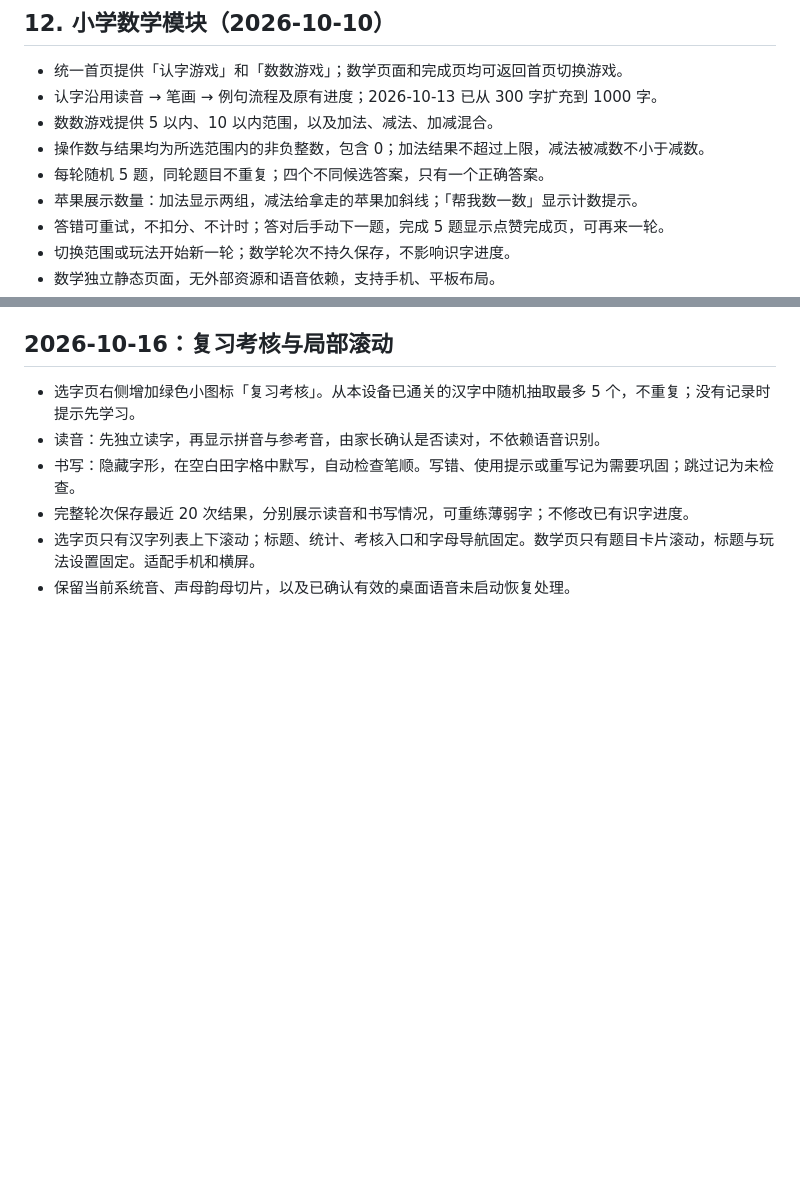
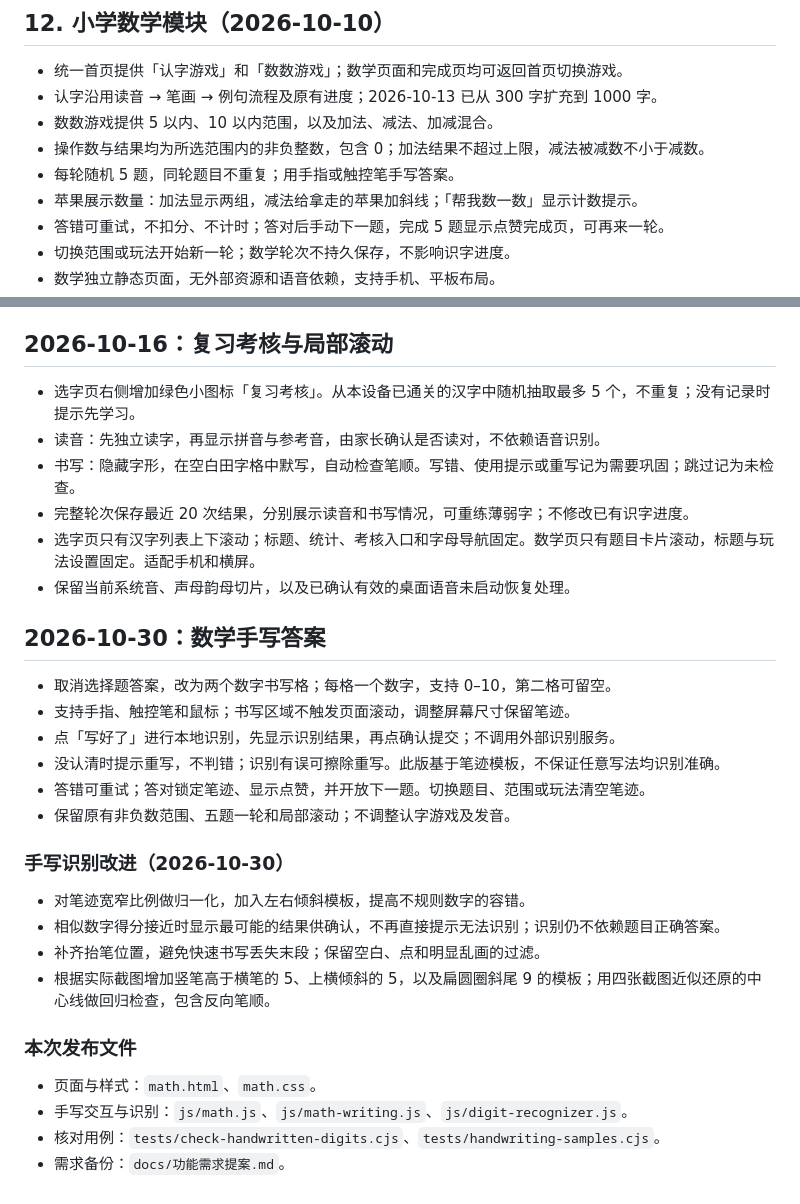
Before and after one commit to wanwanDaisy/hanzi-learn-game, a Markdown page: docs/功能需求提案.md, 2 parts joined by grey strips. Drawn GitHub-style; blank space fills up the shorter version.

Commit message:
Document handwritten math answers and recognition improvements

```diff
--- a/docs/功能需求提案.md
+++ b/docs/功能需求提案.md
@@ -240,7 +240,7 @@
 - 认字沿用读音 → 笔画 → 例句流程及原有进度；2026-10-13 已从 300 字扩充到 1000 字。
 - 数数游戏提供 5 以内、10 以内范围，以及加法、减法、加减混合。
 - 操作数与结果均为所选范围内的非负整数，包含 0；加法结果不超过上限，减法被减数不小于减数。
-- 每轮随机 5 题，同轮题目不重复；四个不同候选答案，只有一个正确答案。
+- 每轮随机 5 题，同轮题目不重复；用手指或触控笔手写答案。
 - 苹果展示数量：加法显示两组，减法给拿走的苹果加斜线；「帮我数一数」显示计数提示。
 - 答错可重试，不扣分、不计时；答对后手动下一题，完成 5 题显示点赞完成页，可再来一轮。
 - 切换范围或玩法开始新一轮；数学轮次不持久保存，不影响识字进度。
@@ -271,3 +271,27 @@
 - 完整轮次保存最近 20 次结果，分别展示读音和书写情况，可重练薄弱字；不修改已有识字进度。
 - 选字页只有汉字列表上下滚动；标题、统计、考核入口和字母导航固定。数学页只有题目卡片滚动，标题与玩法设置固定。适配手机和横屏。
 - 保留当前系统音、声母韵母切片，以及已确认有效的桌面语音未启动恢复处理。
+
+
+## 2026-10-30：数学手写答案
+
+- 取消选择题答案，改为两个数字书写格；每格一个数字，支持 0–10，第二格可留空。
+- 支持手指、触控笔和鼠标；书写区域不触发页面滚动，调整屏幕尺寸保留笔迹。
+- 点「写好了」进行本地识别，先显示识别结果，再点确认提交；不调用外部识别服务。
+- 没认清时提示重写，不判错；识别有误可擦除重写。此版基于笔迹模板，不保证任意写法均识别准确。
+- 答错可重试；答对锁定笔迹、显示点赞，并开放下一题。切换题目、范围或玩法清空笔迹。
+- 保留原有非负数范围、五题一轮和局部滚动；不调整认字游戏及发音。
+
+### 手写识别改进（2026-10-30）
+
+- 对笔迹宽窄比例做归一化，加入左右倾斜模板，提高不规则数字的容错。
+- 相似数字得分接近时显示最可能的结果供确认，不再直接提示无法识别；识别仍不依赖题目正确答案。
+- 补齐抬笔位置，避免快速书写丢失末段；保留空白、点和明显乱画的过滤。
+- 根据实际截图增加竖笔高于横笔的 5、上横倾斜的 5，以及扁圆圈斜尾 9 的模板；用四张截图近似还原的中心线做回归检查，包含反向笔顺。
+
+### 本次发布文件
+
+- 页面与样式：`math.html`、`math.css`。
+- 手写交互与识别：`js/math.js`、`js/math-writing.js`、`js/digit-recognizer.js`。
+- 核对用例：`tests/check-handwritten-digits.cjs`、`tests/handwriting-samples.cjs`。
+- 需求备份：`docs/功能需求提案.md`。
```
